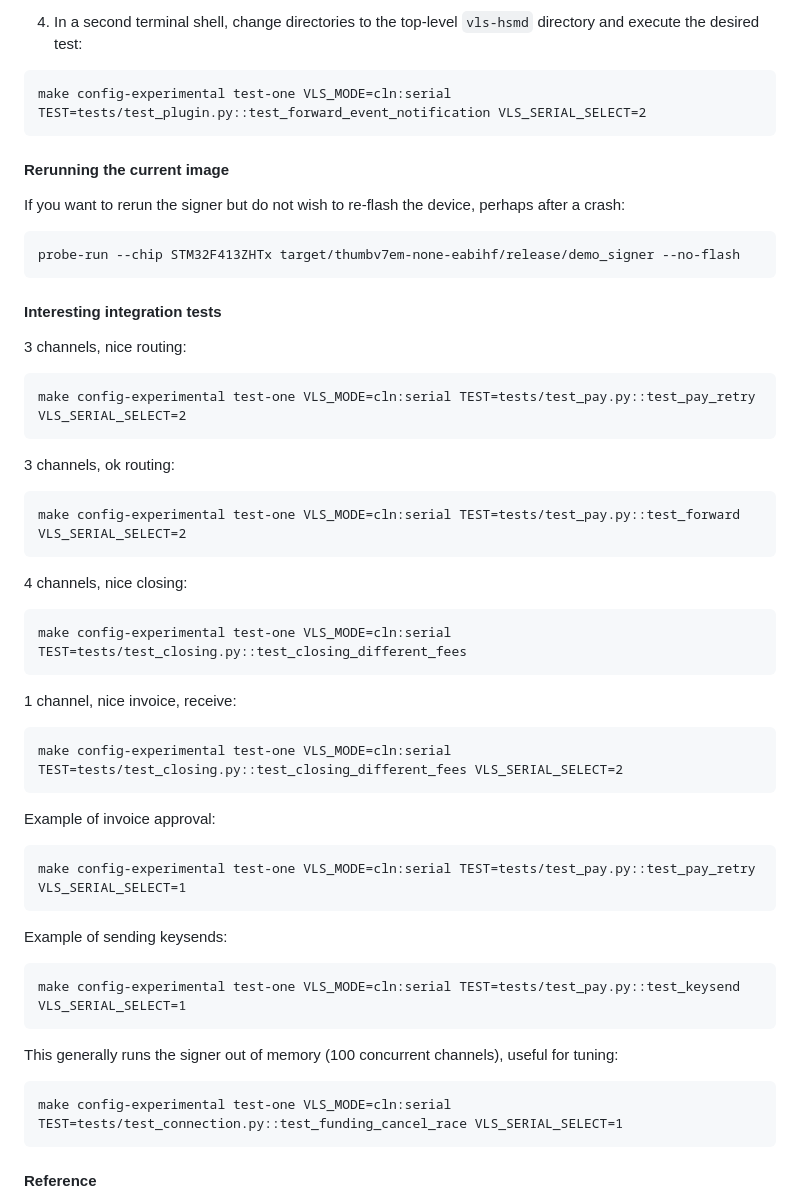
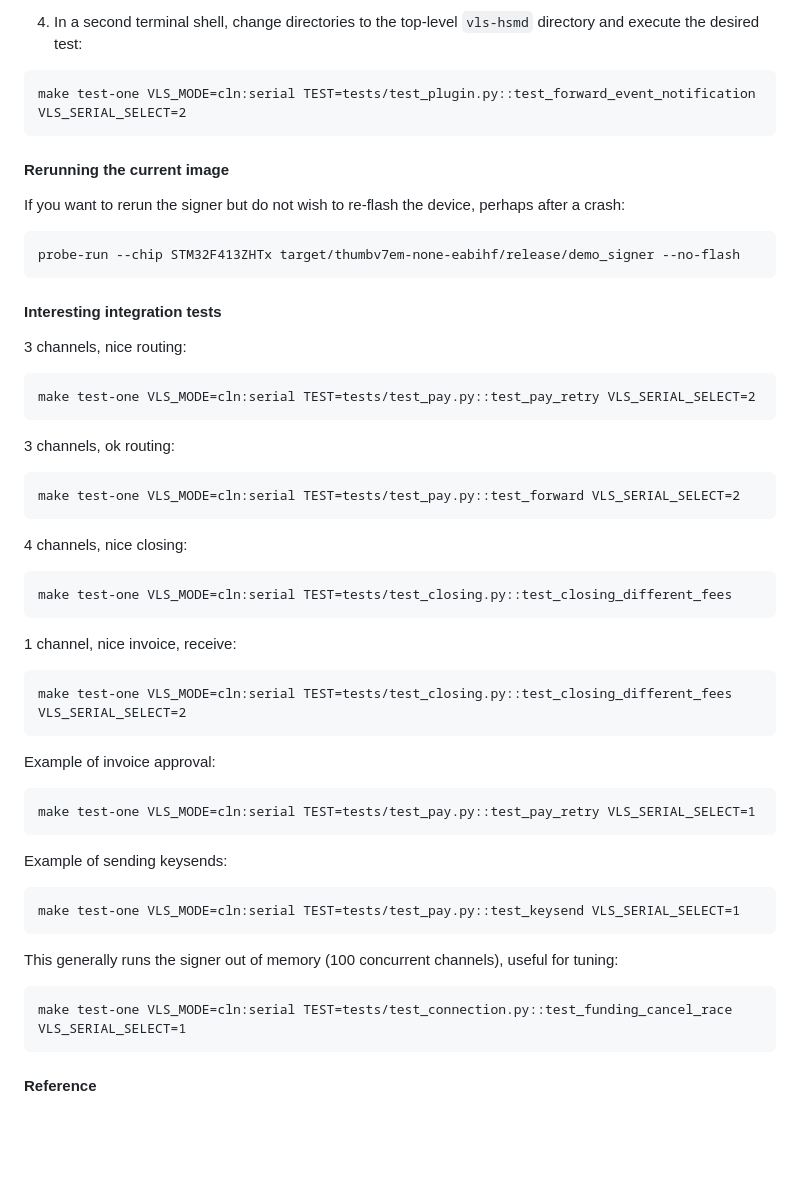
Before and after one commit to lightning-signer/validating-lightning-signer, a Markdown page: vls-signer-stm32/README.md, the part around the change. Rendered like a GitHub page; blank space fills up the shorter version.

Commit message:
stm32: Remove `experimental` and `standard` directions from README

````diff
--- a/vls-signer-stm32/README.md
+++ b/vls-signer-stm32/README.md
@@ -93,7 +93,7 @@ Wait for the demo_signer to finish loading and start executing, it will display
 4. In a second terminal shell, change directories to the top-level
    `vls-hsmd` directory and execute the desired test:
 ```
-make config-experimental test-one VLS_MODE=cln:serial TEST=tests/test_plugin.py::test_forward_event_notification VLS_SERIAL_SELECT=2
+make test-one VLS_MODE=cln:serial TEST=tests/test_plugin.py::test_forward_event_notification VLS_SERIAL_SELECT=2
 ```
 
 #### Rerunning the current image
@@ -107,37 +107,37 @@ probe-run --chip STM32F413ZHTx target/thumbv7em-none-eabihf/release/demo_signer
 
 3 channels, nice routing:
 ```
-make config-experimental test-one VLS_MODE=cln:serial TEST=tests/test_pay.py::test_pay_retry VLS_SERIAL_SELECT=2
+make test-one VLS_MODE=cln:serial TEST=tests/test_pay.py::test_pay_retry VLS_SERIAL_SELECT=2
 ```
 
 3 channels, ok routing:
 ```
-make config-experimental test-one VLS_MODE=cln:serial TEST=tests/test_pay.py::test_forward VLS_SERIAL_SELECT=2
+make test-one VLS_MODE=cln:serial TEST=tests/test_pay.py::test_forward VLS_SERIAL_SELECT=2
 ```
 
 4 channels, nice closing:
 ```
-make config-experimental test-one VLS_MODE=cln:serial TEST=tests/test_closing.py::test_closing_different_fees
+make test-one VLS_MODE=cln:serial TEST=tests/test_closing.py::test_closing_different_fees
 ```
 
 1 channel, nice invoice, receive:
 ```
-make config-experimental test-one VLS_MODE=cln:serial TEST=tests/test_closing.py::test_closing_different_fees VLS_SERIAL_SELECT=2
+make test-one VLS_MODE=cln:serial TEST=tests/test_closing.py::test_closing_different_fees VLS_SERIAL_SELECT=2
 ```
 
 Example of invoice approval:
 ```
-make config-experimental test-one VLS_MODE=cln:serial TEST=tests/test_pay.py::test_pay_retry VLS_SERIAL_SELECT=1
+make test-one VLS_MODE=cln:serial TEST=tests/test_pay.py::test_pay_retry VLS_SERIAL_SELECT=1
 ```
 
 Example of sending keysends:
 ```
-make config-experimental test-one VLS_MODE=cln:serial TEST=tests/test_pay.py::test_keysend VLS_SERIAL_SELECT=1
+make test-one VLS_MODE=cln:serial TEST=tests/test_pay.py::test_keysend VLS_SERIAL_SELECT=1
 ```
 
 This generally runs the signer out of memory (100 concurrent channels), useful for tuning:
 ```
-make config-experimental test-one VLS_MODE=cln:serial TEST=tests/test_connection.py::test_funding_cancel_race VLS_SERIAL_SELECT=1
+make test-one VLS_MODE=cln:serial TEST=tests/test_connection.py::test_funding_cancel_race VLS_SERIAL_SELECT=1
 ```
 
 #### Reference
````
